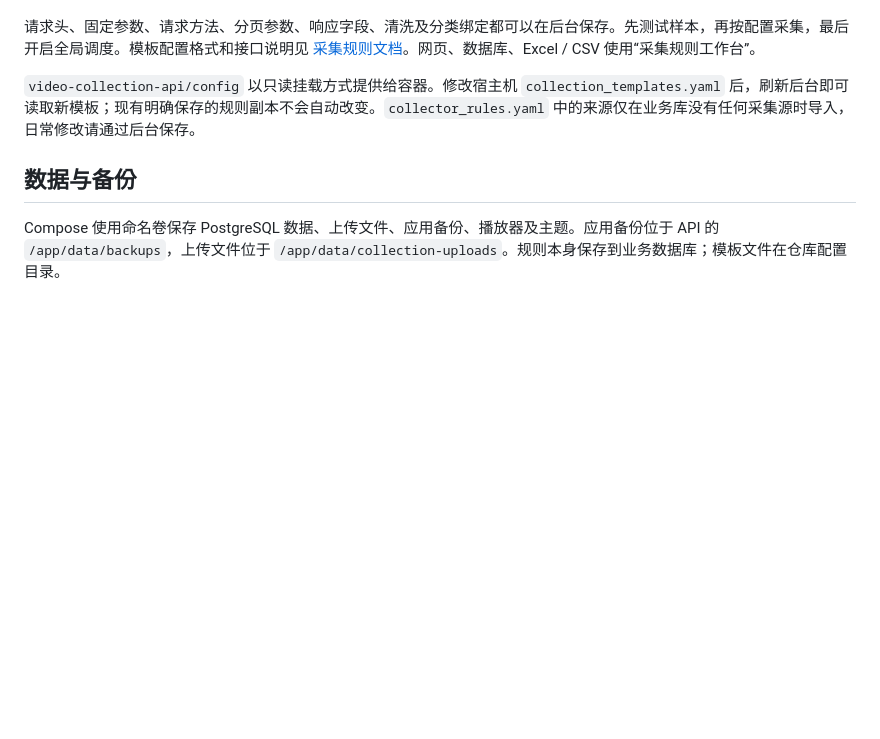
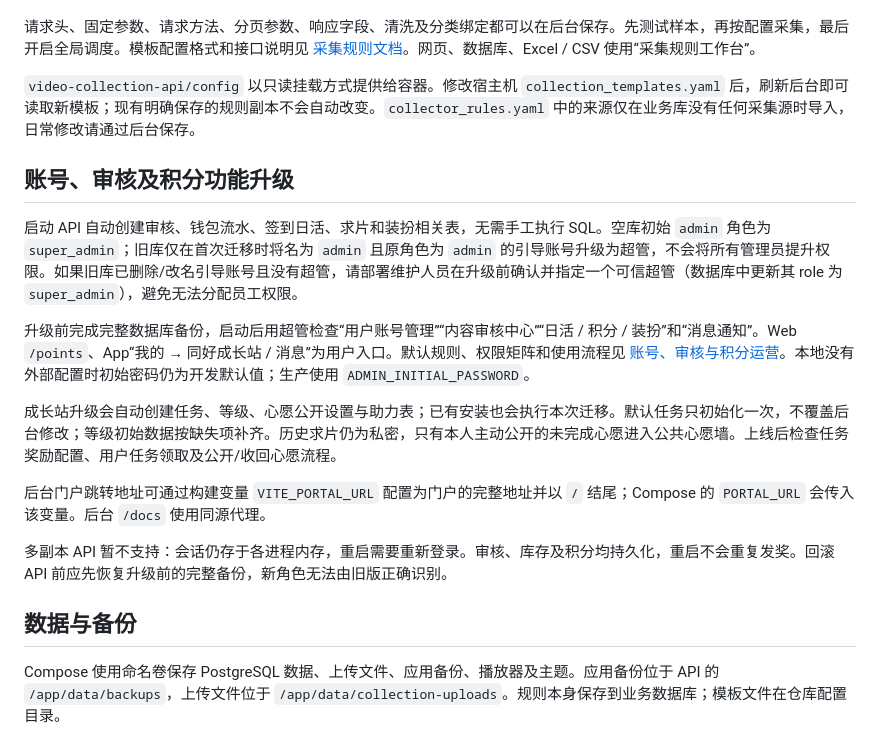
Before and after one commit to plunjoin/video-collection, a Markdown page: deploy/README.md, the part around the change. GitHub-like rendering; blank space fills up the shorter version.

Commit message:
docs(deploy): 部署文档更新

```diff
--- a/deploy/README.md
+++ b/deploy/README.md
@@ -49,6 +49,18 @@ sudo certbot --nginx -d video.example.com -d admin.example.com
 
 `video-collection-api/config` 以只读挂载方式提供给容器。修改宿主机 `collection_templates.yaml` 后，刷新后台即可读取新模板；现有明确保存的规则副本不会自动改变。`collector_rules.yaml` 中的来源仅在业务库没有任何采集源时导入，日常修改请通过后台保存。
 
+## 账号、审核及积分功能升级
+
+启动 API 自动创建审核、钱包流水、签到日活、求片和装扮相关表，无需手工执行 SQL。空库初始 `admin` 角色为 `super_admin`；旧库仅在首次迁移时将名为 `admin` 且原角色为 `admin` 的引导账号升级为超管，不会将所有管理员提升权限。如果旧库已删除/改名引导账号且没有超管，请部署维护人员在升级前确认并指定一个可信超管（数据库中更新其 role 为 `super_admin`），避免无法分配员工权限。
+
+升级前完成完整数据库备份，启动后用超管检查“用户账号管理”“内容审核中心”“日活 / 积分 / 装扮”和“消息通知”。Web `/points`、App“我的 → 同好成长站 / 消息”为用户入口。默认规则、权限矩阵和使用流程见 [账号、审核与积分运营](../video-collection-api/docs/community-operations.md)。本地没有外部配置时初始密码仍为开发默认值；生产使用 `ADMIN_INITIAL_PASSWORD`。
+
+成长站升级会自动创建任务、等级、心愿公开设置与助力表；已有安装也会执行本次迁移。默认任务只初始化一次，不覆盖后台修改；等级初始数据按缺失项补齐。历史求片仍为私密，只有本人主动公开的未完成心愿进入公共心愿墙。上线后检查任务奖励配置、用户任务领取及公开/收回心愿流程。
+
+后台门户跳转地址可通过构建变量 `VITE_PORTAL_URL` 配置为门户的完整地址并以 `/` 结尾；Compose 的 `PORTAL_URL` 会传入该变量。后台 `/docs` 使用同源代理。
+
+多副本 API 暂不支持：会话仍存于各进程内存，重启需要重新登录。审核、库存及积分均持久化，重启不会重复发奖。回滚 API 前应先恢复升级前的完整备份，新角色无法由旧版正确识别。
+
 ## 数据与备份
 
 Compose 使用命名卷保存 PostgreSQL 数据、上传文件、应用备份、播放器及主题。应用备份位于 API 的 `/app/data/backups`，上传文件位于 `/app/data/collection-uploads`。规则本身保存到业务数据库；模板文件在仓库配置目录。
```
